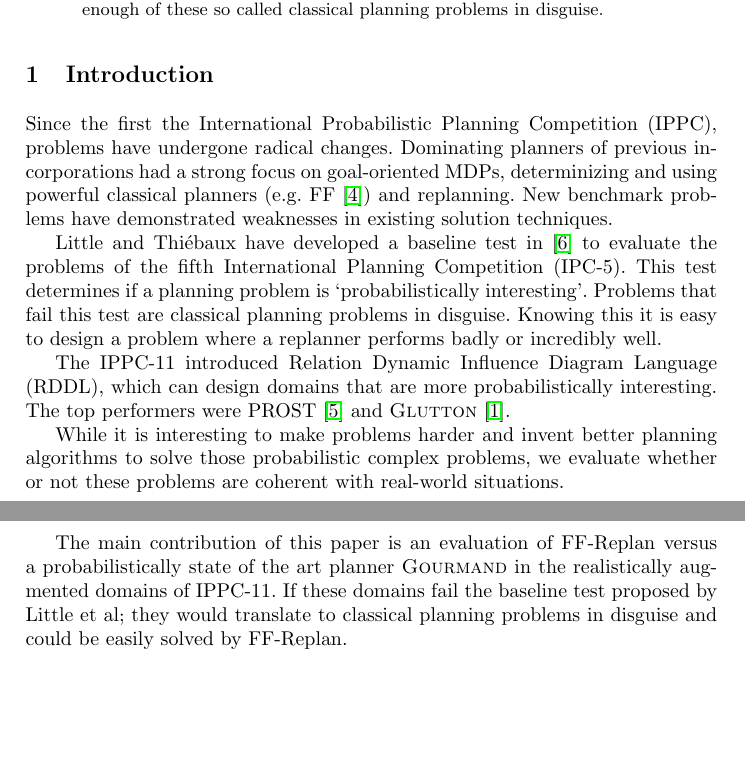
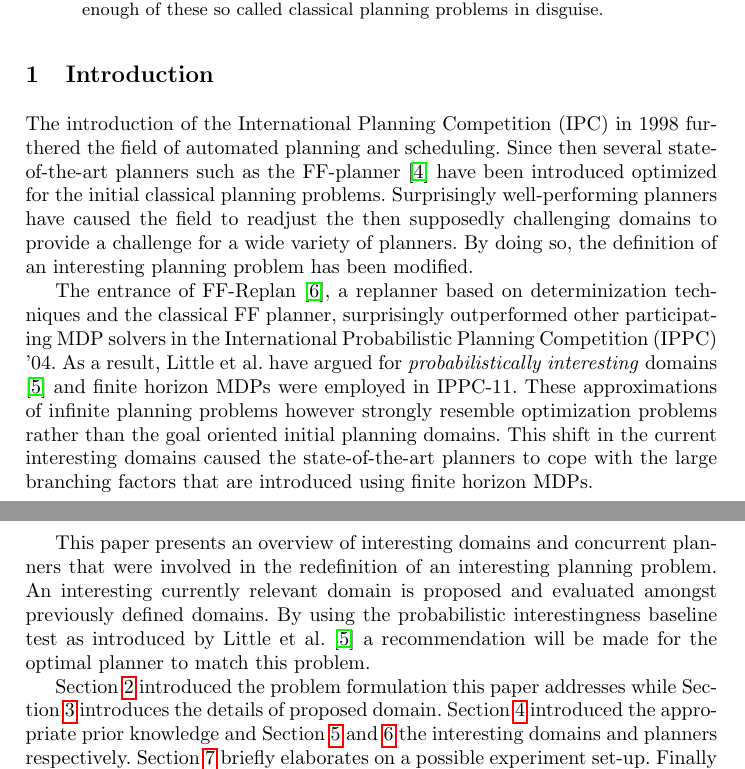
Before and after one commit to ImaraSpeek/SeminarAlgorithms, a LaTeX thesis (FinalPaper/paper.tex): two parts of pages 1 and 2 of 12, joined at a grey line, cut so that both start at the same text, the shorter picture padded with empty space. Compiled offline with pdfLaTeX.

Commit message:
rewrote introduction and changed order of section domains and section planners

```diff
--- a/FinalPaper/paper.tex
+++ b/FinalPaper/paper.tex
@@ -56,35 +56,34 @@ In this paper we evaluate the strength of FF-Replan, winner of IPPC-04 and unenr
 %--------------------------------------------------------------------
 
 \section{Introduction}
+The introduction of the International Planning Competition (IPC) in 1998 furthered the field of automated planning and scheduling. Since then several state-of-the-art planners such as the FF-planner \cite{Hoffmann01theff} have been introduced optimized for the initial classical planning problems. Surprisingly well-performing planners have caused the field to readjust the then supposedly challenging domains to provide a challenge for a wide variety of planners. By doing so, the definition of an interesting planning problem has been modified.
 
-Since the first the International Probabilistic Planning Competition (IPPC),
-problems have undergone radical changes. Dominating planners of previous
-incorporations had a strong focus on goal-oriented MDPs, determinizing and
-using powerful classical planners (e.g. FF \cite{Hoffmann01theff}) and
-replanning. New benchmark problems have demonstrated weaknesses in existing
-solution techniques.
+The entrance of FF-Replan \cite{FFReplan}, a replanner based on determinization techniques and the classical FF planner, surprisingly outperformed other participating MDP solvers in the International Probabilistic Planning Competition (IPPC) '04. As a result, Little et al. have argued for \emph{probabilistically interesting} domains \cite{little2007probvsreplan} and finite horizon MDPs were employed in IPPC-11. These approximations of infinite planning problems however strongly resemble optimization problems rather than the goal oriented initial planning domains.  This shift in the current interesting domains caused the state-of-the-art planners to cope with the large branching factors that are introduced using finite horizon MDPs.
 
-Little and Thi\'ebaux have developed a baseline test in
-\cite{little2007probvsreplan} to evaluate the problems of the fifth International
-Planning Competition (IPC-5). This test determines if a planning problem is
-`probabilistically interesting'. Problems that fail this test are classical
-planning problems in disguise. Knowing this it is easy to design a problem
-where a replanner performs badly or incredibly well.
+This paper presents an overview of interesting domains and concurrent planners that were involved in the redefinition of an interesting planning problem. An interesting currently relevant domain is proposed and evaluated amongst previously defined domains. By using the probabilistic interestingness baseline test as introduced by Little et al. \cite{little2007probvsreplan} a recommendation will be made for the optimal planner to match this problem.
 
-The IPPC-11 introduced Relation Dynamic Influence Diagram Language (RDDL),
-which can design domains that are more probabilistically interesting. The top
-performers were PROST \cite{keller2012prost} and \textsc{Glutton}
-\cite{kolobov2012glutton}.
+Section \ref{sec:problem} introduced the problem formulation this paper addresses while Section \ref{sec:domaind} introduces the details of proposed domain. Section \ref{sec:background} introduced the appropriate prior knowledge and Section \ref{sec:domains} and \ref{sec:planners} the interesting domains and planners respectively. Section \ref{sec:experiment} briefly elaborates on a possible experiment set-up. Finally Section \ref{sec:conclusion} concludes on the evaluation of the domain and an appropriate planner.
 
-While it is interesting to make problems harder and invent better planning
-algorithms to solve those probabilistic complex problems, we evaluate whether
-or not these problems are coherent with real-world situations.
 
-The main contribution of this paper is an evaluation of FF-Replan versus a
-probabilistically state of the art planner \textsc{Gourmand} in the realistically
-augmented domains of IPPC-11. If these domains fail the baseline test proposed
-by Little et al\., they would translate to classical planning problems in
-disguise and could be easily solved by FF-Replan.
+%Little and Thi\'ebaux have developed a baseline test in
+%\cite{little2007probvsreplan} to evaluate the problems of the fifth International
+%Planning Competition (IPC-5). This test determines if a planning problem is
+%`probabilistically interesting'. Problems that fail this test are classical
+%planning problems in disguise. Knowing this it is easy to design a problem
+%where a replanner performs badly or incredibly well.
+%While it is interesting to make problems harder and invent better planning
+%algorithms to solve those probabilistic complex problems, we evaluate whether
+%or not these problems are coherent with real-world situations.
+%The IPPC-11 introduced Relation Dynamic Influence Diagram Language (RDDL),
+%which can design domains that are more probabilistically interesting. The top
+%performers were PROST \cite{keller2012prost} and \textsc{Glutton}
+%\cite{kolobov2012glutton}.
+
+%The main contribution of this paper is an evaluation of FF-Replan versus a
+%probabilistically state of the art planner \textsc{Gourmand} in the realistically
+%augmented domains of IPPC-11. If these domains fail the baseline test proposed
+%by Little et al\., they would translate to classical planning problems in
+%disguise and could be easily solved by FF-Replan.
 
 %\begin{itemize}
 %	\item Describe probabilistic planning problem
```
Also changed, not shown: FinalPaper/paper.tex (156 more changed lines).
